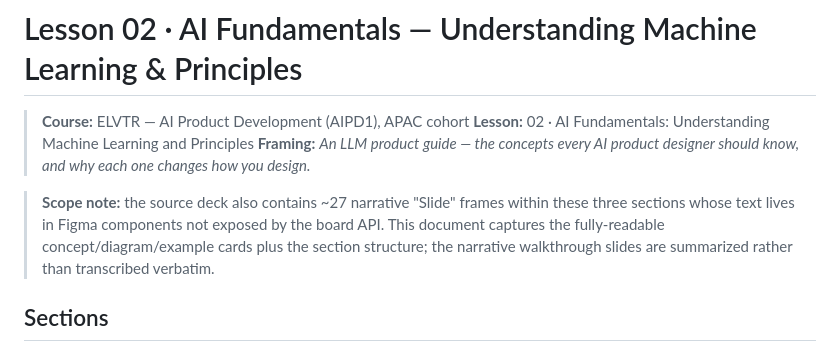
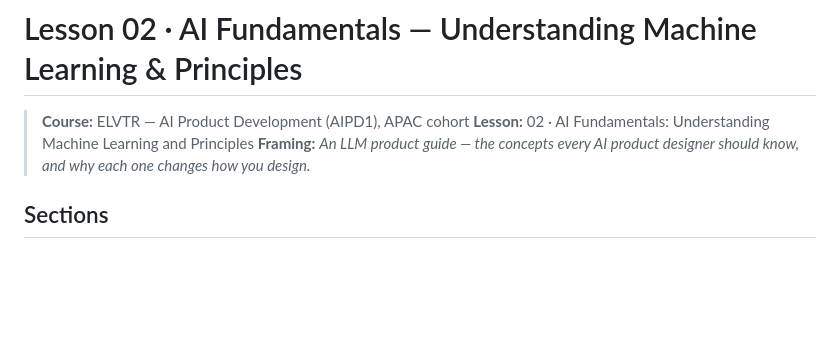
Before and after one commit to DigitalMartyn/AIPD-APAC1, a Markdown page: lessons/02-ai-fundamentals/README.md, the part around the change. Rendered like a GitHub page; blank space fills up the shorter version.

Commit message:
Update README to remove scope note
Removed scope note about narrative slides and Figma components.

```diff
--- a/lessons/02-ai-fundamentals/README.md
+++ b/lessons/02-ai-fundamentals/README.md
@@ -5,10 +5,6 @@
 > **Framing:** *An LLM product guide — the concepts every AI product designer should know, and why
 > each one changes how you design.*
 
-> **Scope note:** the source deck also contains ~27 narrative "Slide" frames within these three
-> sections whose text lives in Figma components not exposed by the board API. This document
-> captures the fully-readable concept/diagram/example cards plus the section structure; the
-> narrative walkthrough slides are summarized rather than transcribed verbatim.
 
 ## Sections
 
```
